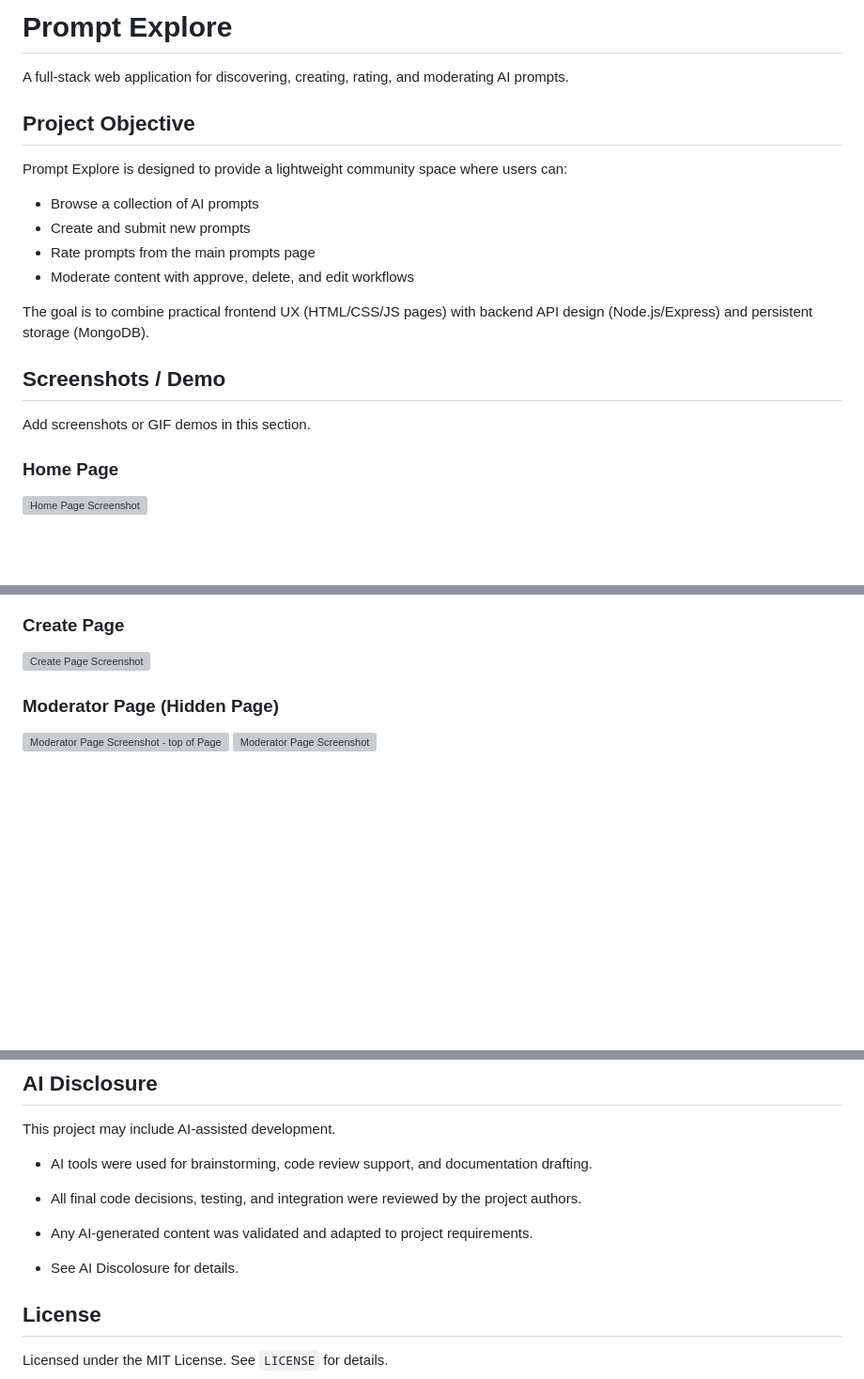
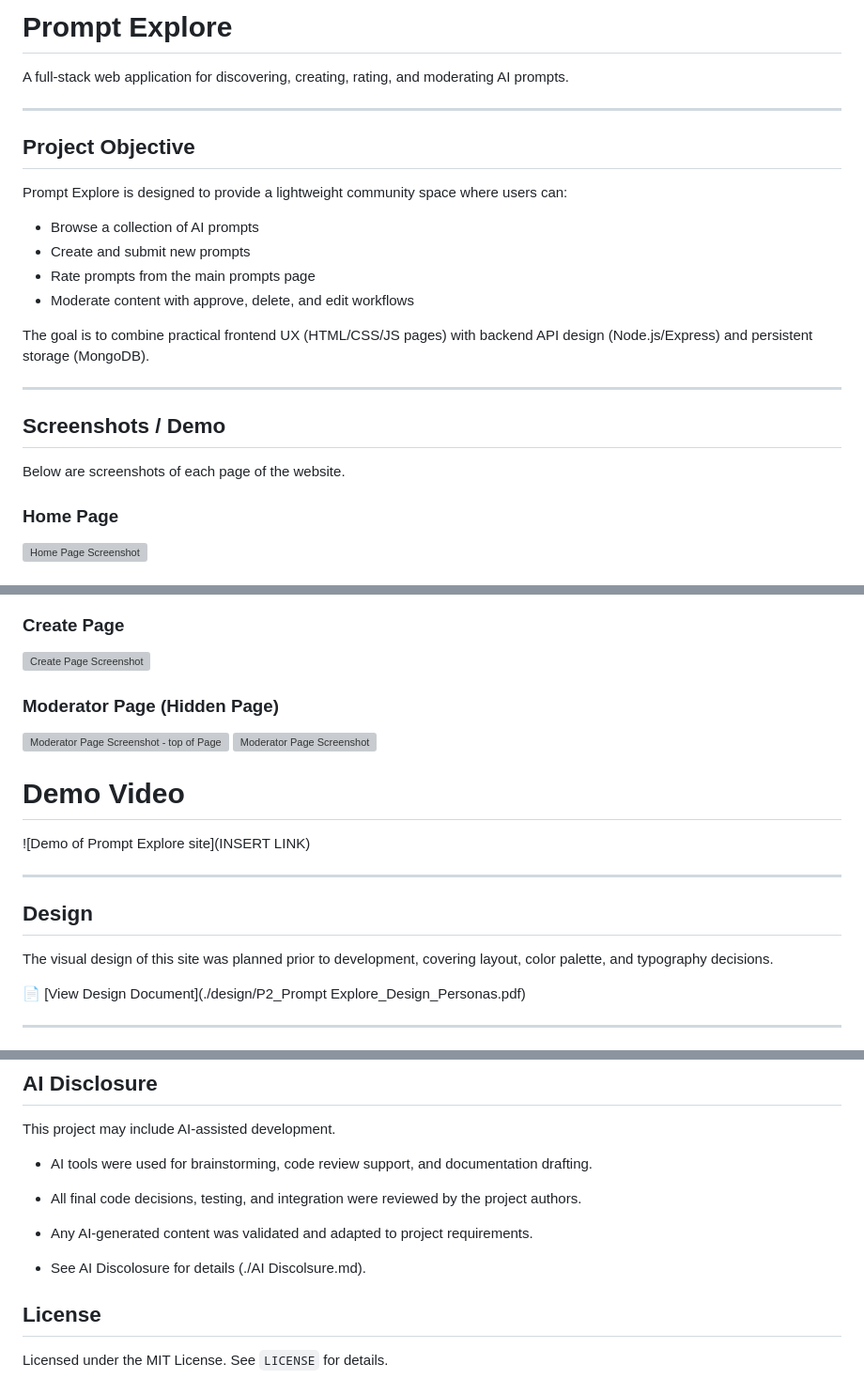
Before and after one commit to clbarry/prompt-explore, a Markdown page: README.md, 3 parts joined by grey strips. Shown at 94% size. Rendered like a GitHub page; blank space fills up the shorter version; grey boxes are pictures that could not be loaded.

```diff
--- a/README.md
+++ b/README.md
@@ -1,6 +1,8 @@
 # Prompt Explore
 
 A full-stack web application for discovering, creating, rating, and moderating AI prompts.
+
+---
 
 ## Project Objective
 
@@ -13,9 +15,11 @@ Prompt Explore is designed to provide a lightweight community space where users
 
 The goal is to combine practical frontend UX (HTML/CSS/JS pages) with backend API design (Node.js/Express) and persistent storage (MongoDB).
 
+---
+
 ## Screenshots / Demo
 
-Add screenshots or GIF demos in this section.
+Below are screenshots of each page of the website.
 
 ### Home Page
 
@@ -32,3 +36,18 @@ Add screenshots or GIF demos in this section.
 ### Moderator Page (Hidden Page)
 ![Moderator Page Screenshot - top of Page](./frontend/public/pe_pg4a_moderator.png)
 ![Moderator Page Screenshot](./frontend/public/pe_pg4b_moderator.png)
+
+# Demo Video
+![Demo of Prompt Explore site](INSERT LINK)
+
+---
+
+## Design
+
+The visual design of this site was planned prior to development, covering layout, color palette, and typography decisions.
+
+📄 [View Design Document](./design/P2_Prompt Explore_Design_Personas.pdf)
+
+
+---
+
@@ -148,7 +172,7 @@ This project may include AI-assisted development.
 - All final code decisions, testing, and integration were reviewed by the project authors.
 - Any AI-generated content was validated and adapted to project requirements.
 
-- See AI Discolosure for details.
+- See AI Discolosure for details (./AI Discolsure.md).
 
 ## License
 
```
Also changed, not shown: other parts of README.md (+5 -0 lines), AI Discolsure.md (added).
